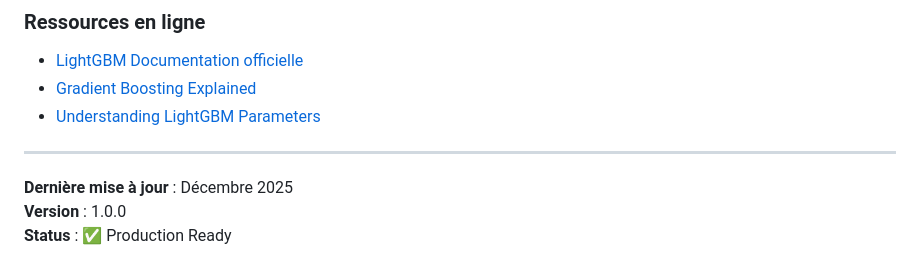
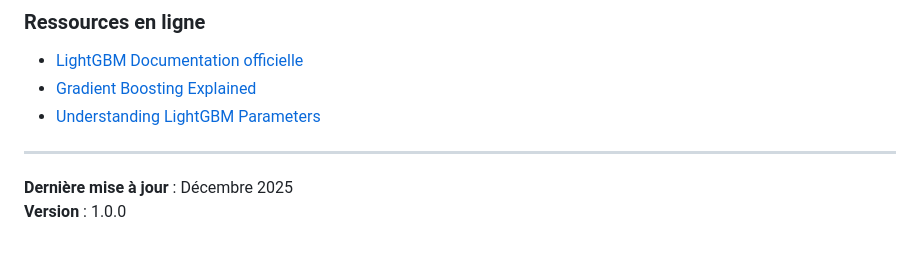
Before and after one commit to amineEssahraoui/KDD_projet, a Markdown page: README.md, the part around one of its changes. Rendered like a GitHub page.

Commit message:
Fix formatting issues in README.md

```diff
--- a/README.md
+++ b/README.md
@@ -573,4 +573,3 @@ Ce projet est sous licence MIT - voir le fichier [LICENSE](LICENSE) pour détail
 
 **Dernière mise à jour** : Décembre 2025
 **Version** : 1.0.0
-**Status** : ✅ Production Ready
```
Also changed, not shown: other parts of README.md (+30 -30 lines).
